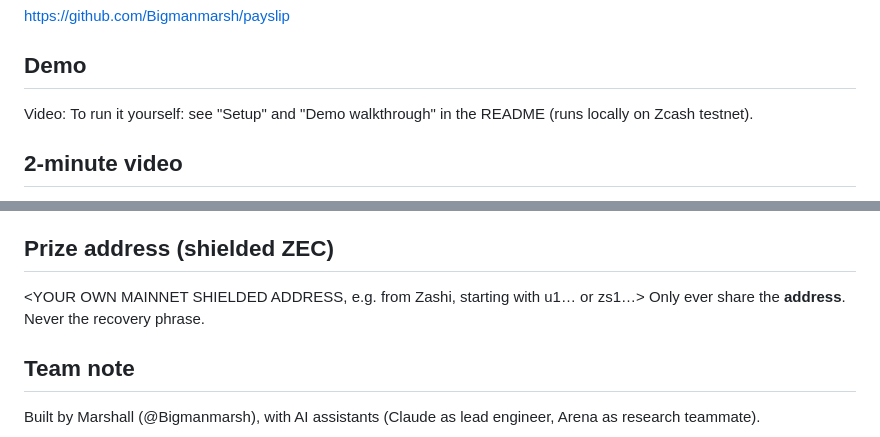
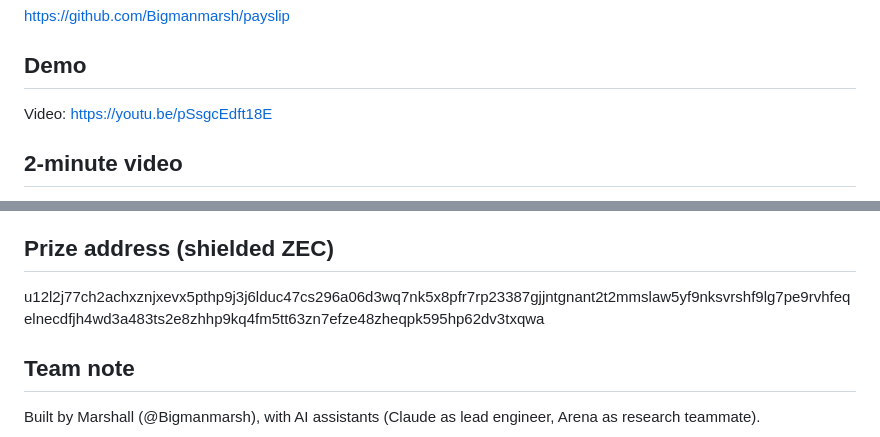
Before and after one commit to Bigmanmarsh/payslip, a Markdown page: SUBMISSION.md, 2 parts joined by grey strips. GitHub-like rendering.

```diff
--- a/SUBMISSION.md
+++ b/SUBMISSION.md
@@ -37,7 +37,7 @@ Private payroll on Zcash: pay your team in one shielded transaction with employe
 https://github.com/Bigmanmarsh/payslip
 
 ## Demo
-Video: <PASTE YOUR YOUTUBE LINK HERE>
-To run it yourself: see "Setup" and "Demo walkthrough" in the README (runs locally on Zcash testnet).
+Video: <https://youtu.be/pSsgcEdft18E>
+
 
 ## 2-minute video
@@ -45,7 +45,7 @@ To run it yourself: see "Setup" and "Demo walkthrough" in the README (runs local
 
 ## Prize address (shielded ZEC)
-<YOUR OWN MAINNET SHIELDED ADDRESS, e.g. from Zashi, starting with u1… or zs1…>
-Only ever share the **address**. Never the recovery phrase.
+u12l2j77ch2achxznjxevx5pthp9j3j6lduc47cs296a06d3wq7nk5x8pfr7rp23387gjjntgnant2t2mmslaw5yf9nksvrshf9lg7pe9rvhfeqelnecdfjh4wd3a483ts2e8zhhp9kq4fm5tt63zn7efze48zheqpk595hp62dv3txqwa
+
 
 ## Team note
 Built by Marshall (@Bigmanmarsh), with AI assistants (Claude as lead engineer, Arena as research teammate).
```
Also changed, not shown: other parts of SUBMISSION.md (+1 -1 lines).
